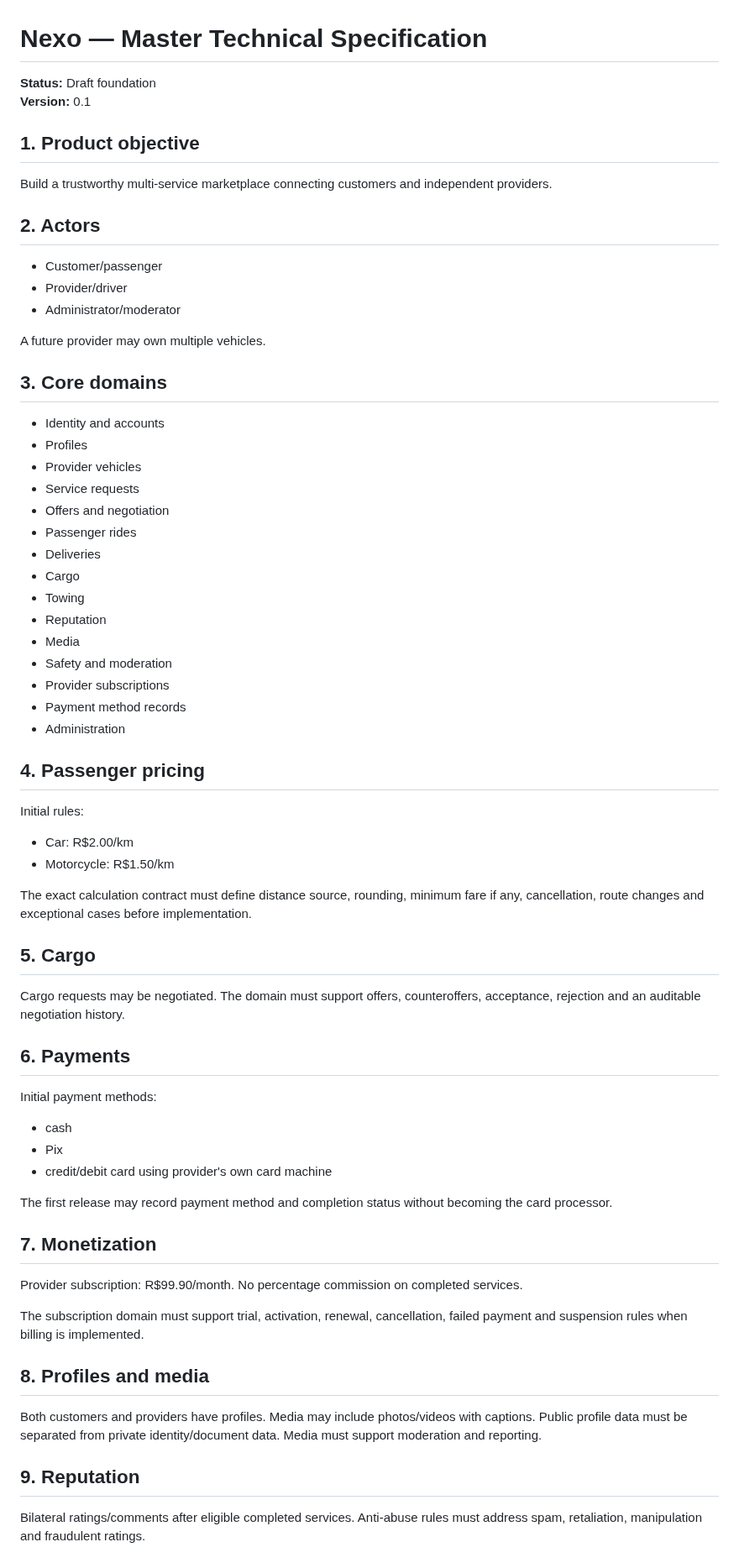
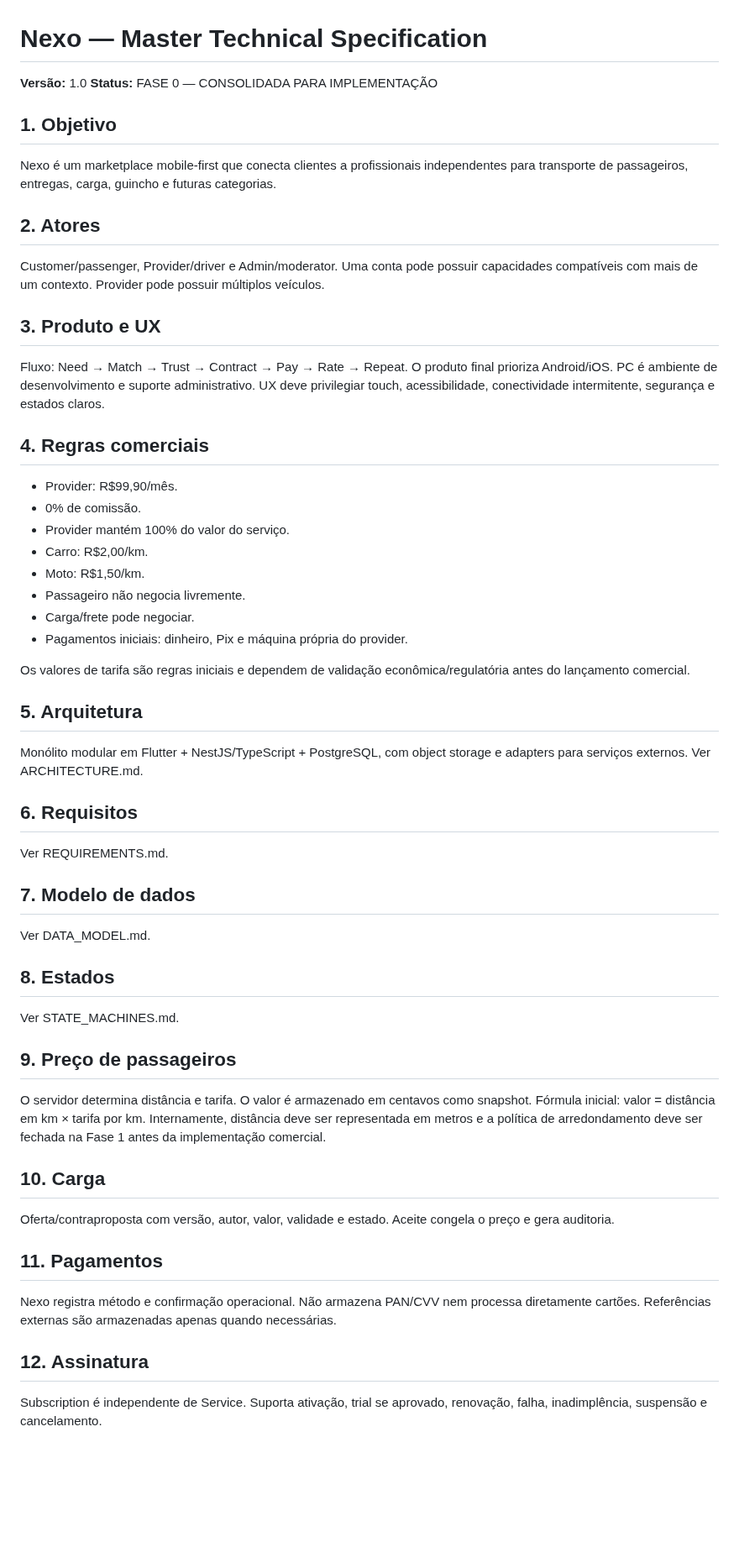
Before and after one commit to heldergaraujo2/Nexo, a Markdown page: docs/MASTER_SPEC.md, the part around one of its changes. Shown at 84% size. Drawn GitHub-style; blank space fills up the shorter version.

Commit message:
docs: finalize phase 0 MASTER_SPEC.md

```diff
--- a/docs/MASTER_SPEC.md
+++ b/docs/MASTER_SPEC.md
@@ -1,61 +1,53 @@
 # Nexo — Master Technical Specification
 
-**Status:** Draft foundation
-**Version:** 0.1
+**Versão:** 1.0
+**Status:** FASE 0 — CONSOLIDADA PARA IMPLEMENTAÇÃO
 
-## 1. Product objective
-Build a trustworthy multi-service marketplace connecting customers and independent providers.
+## 1. Objetivo
+Nexo é um marketplace mobile-first que conecta clientes a profissionais independentes para transporte de passageiros, entregas, carga, guincho e futuras categorias.
 
-## 2. Actors
-- Customer/passenger
-- Provider/driver
-- Administrator/moderator
+## 2. Atores
+Customer/passenger, Provider/driver e Admin/moderator. Uma conta pode possuir capacidades compatíveis com mais de um contexto. Provider pode possuir múltiplos veículos.
 
-A future provider may own multiple vehicles.
+## 3. Produto e UX
+Fluxo: Need → Match → Trust → Contract → Pay → Rate → Repeat.
+O produto final prioriza Android/iOS. PC é ambiente de desenvolvimento e suporte administrativo. UX deve privilegiar touch, acessibilidade, conectividade intermitente, segurança e estados claros.
 
-## 3. Core domains
-- Identity and accounts
-- Profiles
-- Provider vehicles
-- Service requests
-- Offers and negotiation
-- Passenger rides
-- Deliveries
-- Cargo
-- Towing
-- Reputation
-- Media
-- Safety and moderation
-- Provider subscriptions
-- Payment method records
-- Administration
+## 4. Regras comerciais
+- Provider: R$99,90/mês.
+- 0% de comissão.
+- Provider mantém 100% do valor do serviço.
+- Carro: R$2,00/km.
+- Moto: R$1,50/km.
+- Passageiro não negocia livremente.
+- Carga/frete pode negociar.
+- Pagamentos iniciais: dinheiro, Pix e máquina própria do provider.
 
-## 4. Passenger pricing
-Initial rules:
-- Car: R$2.00/km
-- Motorcycle: R$1.50/km
+Os valores de tarifa são regras iniciais e dependem de validação econômica/regulatória antes do lançamento comercial.
 
-The exact calculation contract must define distance source, rounding, minimum fare if any, cancellation, route changes and exceptional cases before implementation.
+## 5. Arquitetura
+Monólito modular em Flutter + NestJS/TypeScript + PostgreSQL, com object storage e adapters para serviços externos. Ver ARCHITECTURE.md.
 
-## 5. Cargo
-Cargo requests may be negotiated. The domain must support offers, counteroffers, acceptance, rejection and an auditable negotiation history.
+## 6. Requisitos
+Ver REQUIREMENTS.md.
 
-## 6. Payments
-Initial payment methods:
-- cash
-- Pix
-- credit/debit card using provider's own card machine
+## 7. Modelo de dados
+Ver DATA_MODEL.md.
 
-The first release may record payment method and completion status without becoming the card processor.
+## 8. Estados
+Ver STATE_MACHINES.md.
 
-## 7. Monetization
-Provider subscription: R$99.90/month. No percentage commission on completed services.
+## 9. Preço de passageiros
+O servidor determina distância e tarifa. O valor é armazenado em centavos como snapshot.
+Fórmula inicial: valor = distância em km × tarifa por km.
+Internamente, distância deve ser representada em metros e a política de arredondamento deve ser fechada na Fase 1 antes da implementação comercial.
 
-The subscription domain must support trial, activation, renewal, cancellation, failed payment and suspension rules when billing is implemented.
+## 10. Carga
+Oferta/contraproposta com versão, autor, valor, validade e estado. Aceite congela o preço e gera auditoria.
 
-## 8. Profiles and media
-Both customers and providers have profiles. Media may include photos/videos with captions. Public profile data must be separated from private identity/document data. Media must support moderation and reporting.
+## 11. Pagamentos
+Nexo registra método e confirmação operacional. Não armazena PAN/CVV nem processa diretamente cartões. Referências externas são armazenadas apenas quando necessárias.
 
-## 9. Reputation
-Bilateral ratings/comments after eligible completed services. Anti-abuse rules must address spam, retaliation, manipulation and fraudulent ratings.
+## 12. Assinatura
+Subscription é independente de Service. Suporta ativação, trial se aprovado, renovação, falha, inadimplência, suspensão e cancelamento.
 
```
Also changed, not shown: other parts of docs/MASTER_SPEC.md (+24 -28 lines).
